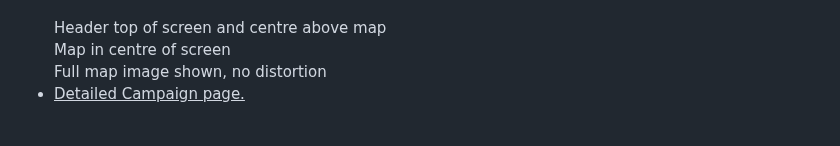
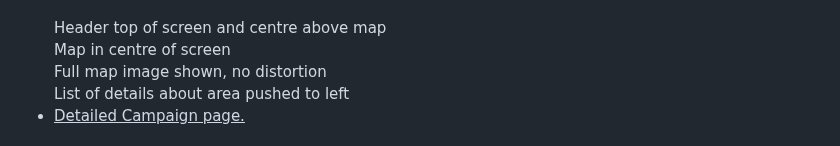
Before and after one commit to JayKirt/Campaign-Website, a Markdown page: README.md, the part around the change. Rendered like a GitHub page.

```diff
--- a/README.md
+++ b/README.md
@@ -71,6 +71,7 @@
    Header top of screen and centre above map <br>
   Map in centre of screen <br>
   Full map image shown, no distortion <br>
+  List of details about area pushed to left <br>
 
 
   <li> <ins>Detailed Campaign page.</ins> <br> </li> <br>
```
